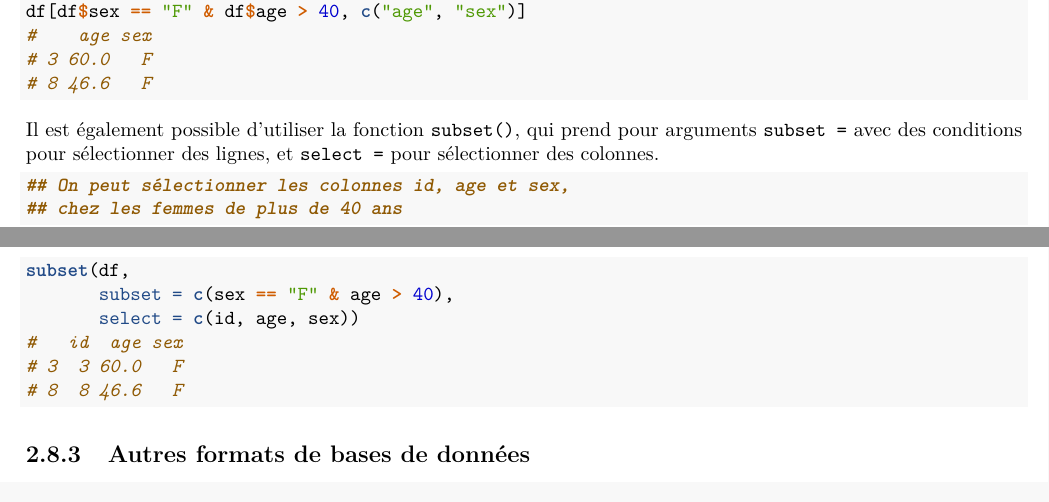
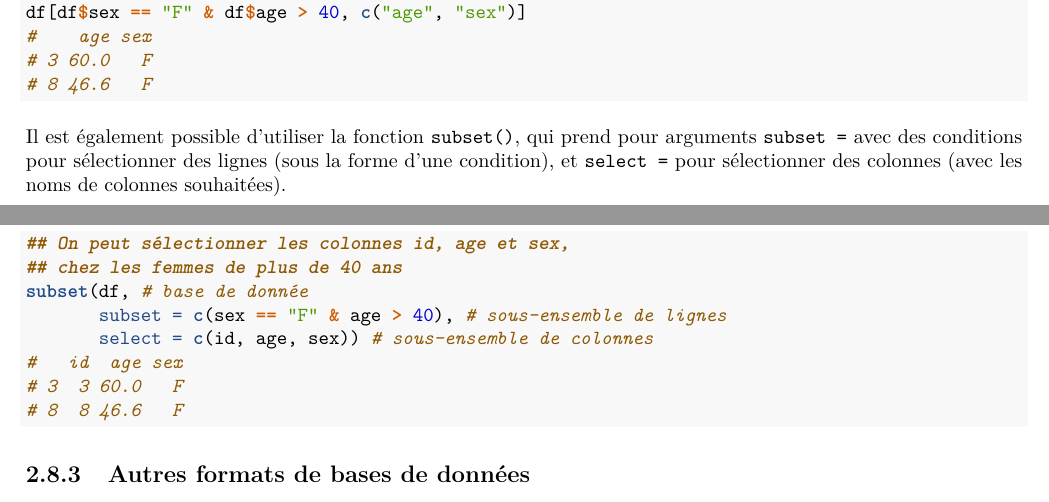
Before and after one commit to benoitlepage/formationR, a LaTeX book (docs/_main.tex): two parts of pages 47 and 48 of 48, joined at a grey line, cut so that both start at the same text. Compiled offline with pdfLaTeX.

Commit message:
update exemples analyse

```diff
--- a/docs/_main.tex
+++ b/docs/_main.tex
@@ -118,7 +118,7 @@
 
 \title{Formation R}
 \author{Benoît Lepage}
-\date{2025-08-21}
+\date{2025-08-25}
 
 \begin{document}
 \maketitle
@@ -2893,15 +2893,15 @@ On peut sélectionner le croisement de une (ou plusieurs) ligne(s) et de une (ou
 \end{Highlighting}
 \end{Shaded}
 
-Il est également possible d'utiliser la fonction \texttt{subset()}, qui prend pour arguments \texttt{subset\ =} avec des conditions pour sélectionner des lignes, et \texttt{select\ =} pour sélectionner des colonnes.
+Il est également possible d'utiliser la fonction \texttt{subset()}, qui prend pour arguments \texttt{subset\ =} avec des conditions pour sélectionner des lignes (sous la forme d'une condition), et \texttt{select\ =} pour sélectionner des colonnes (avec les noms de colonnes souhaitées).
 
 \begin{Shaded}
 \begin{Highlighting}[]
 \DocumentationTok{\#\# On peut sélectionner les colonnes id, age et sex, }
 \DocumentationTok{\#\# chez les femmes de plus de 40 ans}
-\FunctionTok{subset}\NormalTok{(df, }
-       \AttributeTok{subset =} \FunctionTok{c}\NormalTok{(sex }\SpecialCharTok{==} \StringTok{"F"} \SpecialCharTok{\&}\NormalTok{ age }\SpecialCharTok{\textgreater{}} \DecValTok{40}\NormalTok{), }
-       \AttributeTok{select =} \FunctionTok{c}\NormalTok{(id, age, sex))}
+\FunctionTok{subset}\NormalTok{(df, }\CommentTok{\# base de donnée}
+       \AttributeTok{subset =} \FunctionTok{c}\NormalTok{(sex }\SpecialCharTok{==} \StringTok{"F"} \SpecialCharTok{\&}\NormalTok{ age }\SpecialCharTok{\textgreater{}} \DecValTok{40}\NormalTok{), }\CommentTok{\# sous{-}ensemble de lignes }
+       \AttributeTok{select =} \FunctionTok{c}\NormalTok{(id, age, sex)) }\CommentTok{\# sous{-}ensemble de colonnes}
 \CommentTok{\#   id  age sex}
 \CommentTok{\# 3  3 60.0   F}
 \CommentTok{\# 8  8 46.6   F}
```
Also changed, not shown: docs/_main.pdf, 9 other files.
